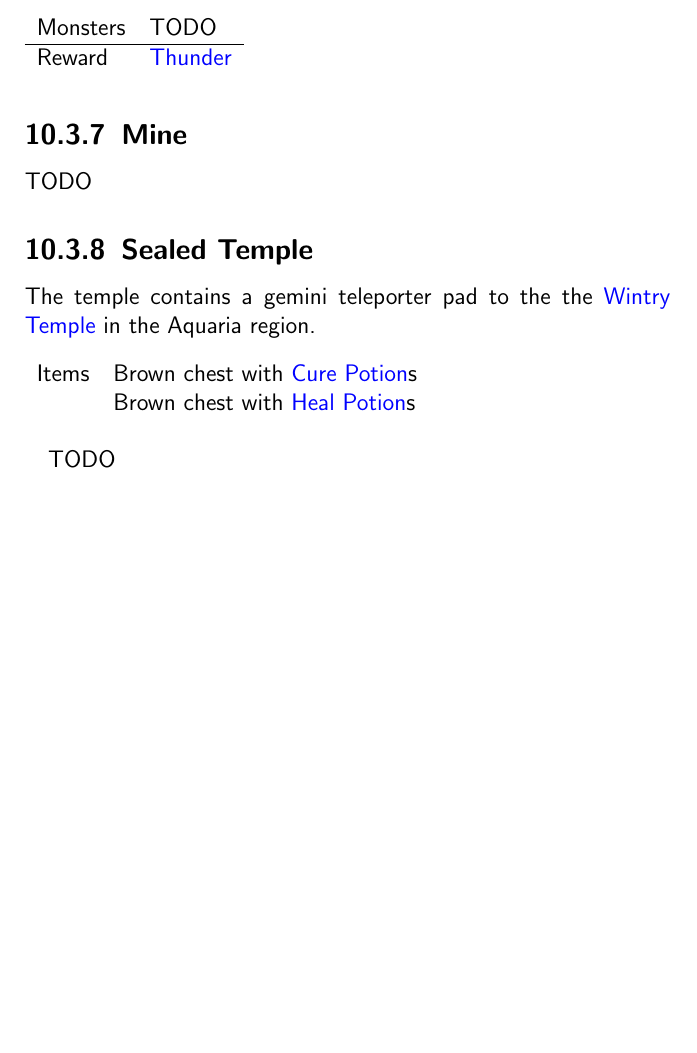
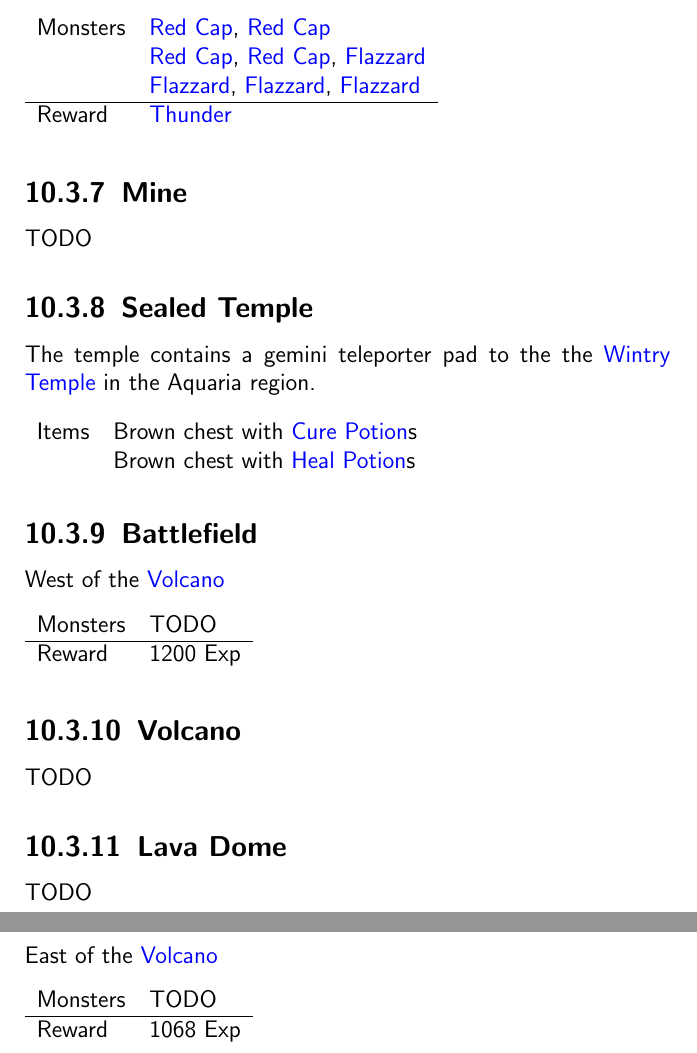
Before and after one commit to cryxli/MysticQuest, a LaTeX document (MQ-00-index.tex, which reads MQ-12-03-06-battlefield.tex, MQ-12-03-09-battlefield.tex, MQ-12-03-10-volcano.tex): part of page 181 of 183 before the commit and two parts of pages 181 and 182 of 184 after it, the two joined at a grey line, cut at the place of the change, the shorter picture padded with empty space. Compiled offline with pdfLaTeX.

Commit message:
Templates for all location in Fireburg region.

```diff
--- a/MQ-12-03-06-battlefield.tex
+++ b/MQ-12-03-06-battlefield.tex
@@ -6,7 +6,9 @@ South of the \nameref{map:mine}
 
 \noindent\begin{tabularx}{\textwidth}[l]{lX}
 	Monsters
-	& TODO
+	& \nameref{monster:red_cap}, \nameref{monster:red_cap} \\
+	& \nameref{monster:red_cap}, \nameref{monster:red_cap}, \nameref{monster:flazzard} \\
+	& \nameref{monster:flazzard}, \nameref{monster:flazzard}, \nameref{monster:flazzard}
 \\ \hline
 	Reward & \nameref{spell:thunder}
 \end{tabularx}
--- /dev/null
+++ b/MQ-12-03-09-battlefield.tex
@@ -0,0 +1,12 @@
+%% MQ-12-03-09-battlefield
+\subsection{Battlefield}
+\label{map:battlefield_17}
+
+West of the \nameref{map:volcano}
+
+\noindent\begin{tabularx}{\textwidth}[l]{lX}
+	Monsters
+	& TODO
+\\ \hline
+	Reward & 1200 Exp
+\end{tabularx}
--- /dev/null
+++ b/MQ-12-03-10-volcano.tex
@@ -0,0 +1,5 @@
+%% MQ-12-03-10-volcano
+\subsection{Volcano}
+\label{map:volcano}
+
+TODO
--- /dev/null
+++ b/MQ-12-03-11-lava_dome.tex
@@ -0,0 +1,5 @@
+%% MQ-12-03-11-lava_dome
+\subsection{Lava Dome}
+\label{map:lava_dome}
+
+TODO
--- /dev/null
+++ b/MQ-12-03-12-battlefield.tex
@@ -0,0 +1,12 @@
+%% MQ-12-03-12-battlefield
+\subsection{Battlefield}
+\label{map:battlefield_18}
+
+East of the \nameref{map:volcano}
+
+\noindent\begin{tabularx}{\textwidth}[l]{lX}
+	Monsters
+	& TODO
+\\ \hline
+	Reward & 1068 Exp
+\end{tabularx}
--- a/MQ-12-03-fireburg.tex
+++ b/MQ-12-03-fireburg.tex
@@ -17,5 +17,3 @@ The Fireburg reagion is located in the northwestern quarter of the world.
 \input{MQ-12-03-06-battlefield}
 \input{MQ-12-03-07-mine}
 \input{MQ-12-03-08-sealed_temple}
-
-TODO
```
Also changed, not shown: MQ-12-03-05-battlefield.tex (+2 -1 lines), MQ-12-03-fireburg.tex (4 more changed lines).
